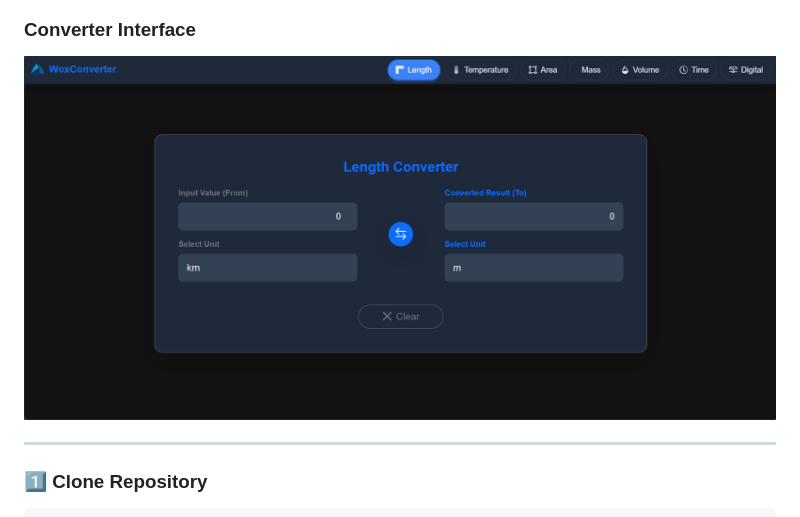
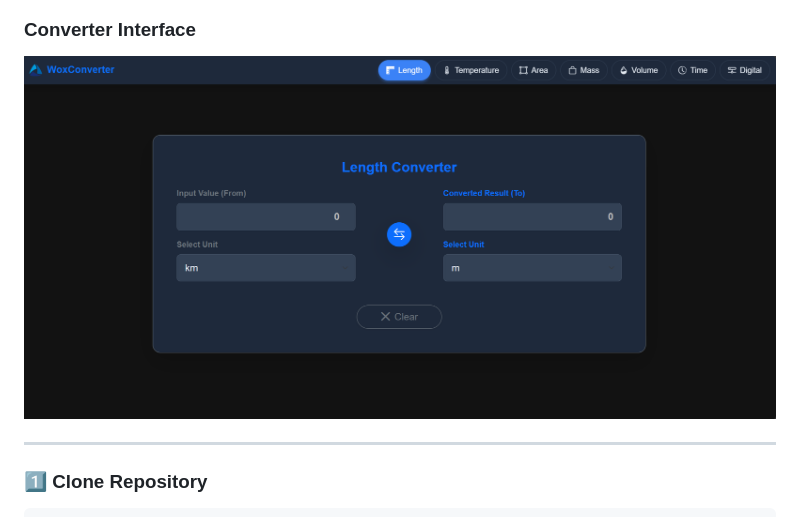
Before and after one commit to Dimalka3005/WoxConverter, a Markdown page: README.md, the part around the change. Rendered like a GitHub page; pictures changed too: src/screenshots/converter-screen.png (added), src/screenshots/converter.png (deleted).

Commit message:
update (README.md)
README.md Change and screenshot/converter.png  Delete and add converter-screen.png

```diff
--- a/README.md
+++ b/README.md
@@ -25,7 +25,7 @@ Built with **HTML, CSS, JavaScript, and Bootstrap**.
 ![Start Screen](./src/screenshots/start-screen.png)
 
 ### Converter Interface
-![Converter](./src/screenshots/converter.png)
+![Converter](./src/screenshots/converter-screen.png)
 
 ---
 
```
